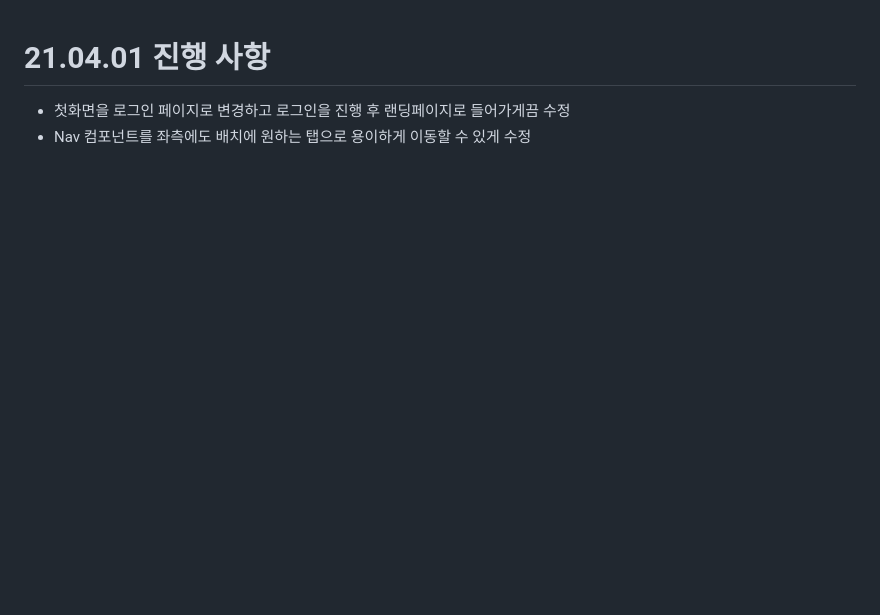
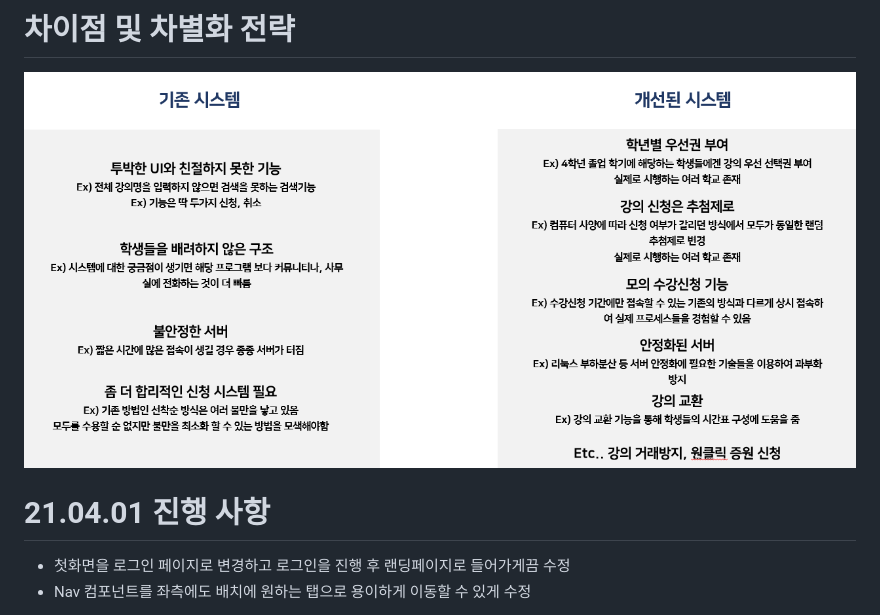
Before and after one commit to parkhj0423/sugang, a Markdown page: README.md, the part around the change printed below. Rendered like a GitHub page; pictures changed too: img/main.png (added); blank space fills up the shorter version.

```diff
--- a/README.md
+++ b/README.md
@@ -1,3 +1,7 @@
+# 차이점 및 차별화 전략
+
+![readme1](./img/main.png)
+
 # 21.04.01 진행 사항
 
 - 첫화면을 로그인 페이지로 변경하고 로그인을 진행 후 랜딩페이지로 들어가게끔 수정
```
Also changed, not shown: other parts of README.md (+14 -11 lines), img/(05.18)1.png (added), img/(05.18)2.png (added), 5 other files.
